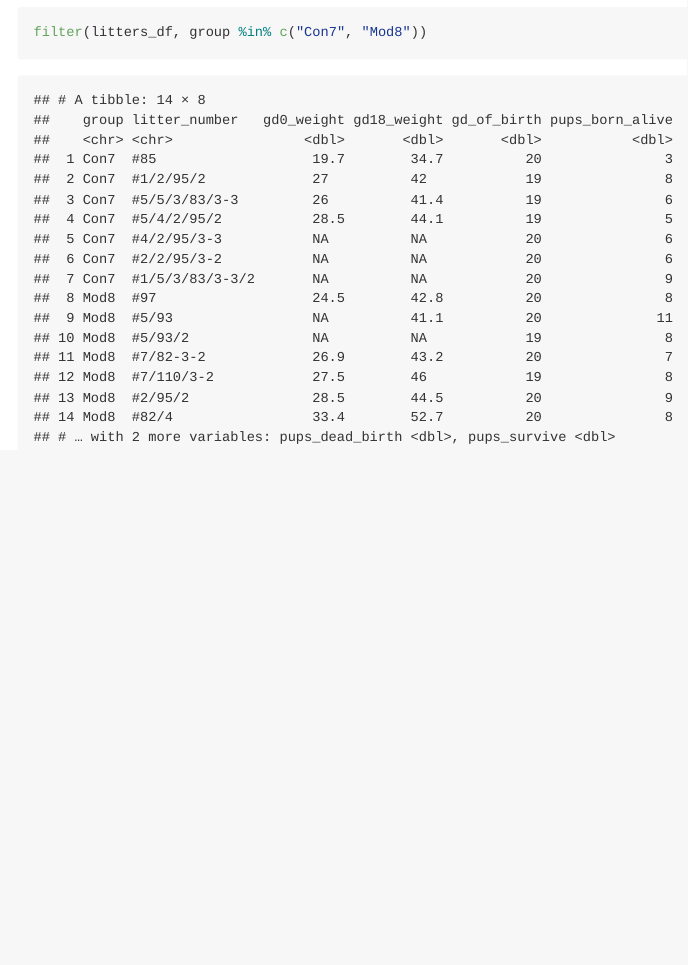
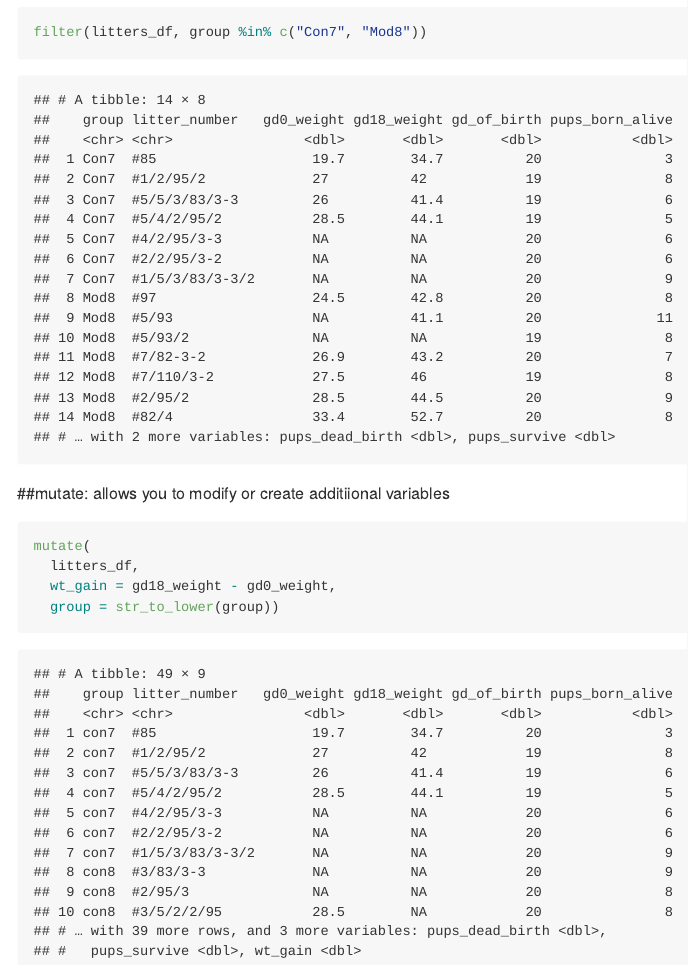
Before and after one commit to Teshawna-lab/data_wrangling_1, an R Markdown document (data_manipulation.Rmd): the page in a window 1100 px wide, from 7010 px down. The pictures show the output file data_manipulation.md that the author committed with the source, drawn offline in the style of GitHub.

Commit message:
Mutate!!

````diff
--- a/data_manipulation.Rmd
+++ b/data_manipulation.Rmd
@@ -81,3 +81,11 @@ filter(litters_df,group == "Mod8")
 ```{r}
 filter(litters_df, group %in% c("Con7", "Mod8"))
 ```
+
+##mutate: allows you to modify or create additiional variables
+```{r}
+mutate(
+  litters_df,
+  wt_gain = gd18_weight - gd0_weight,
+  group = str_to_lower(group))
+```
````
Also changed, not shown: data_manipulation.md.
